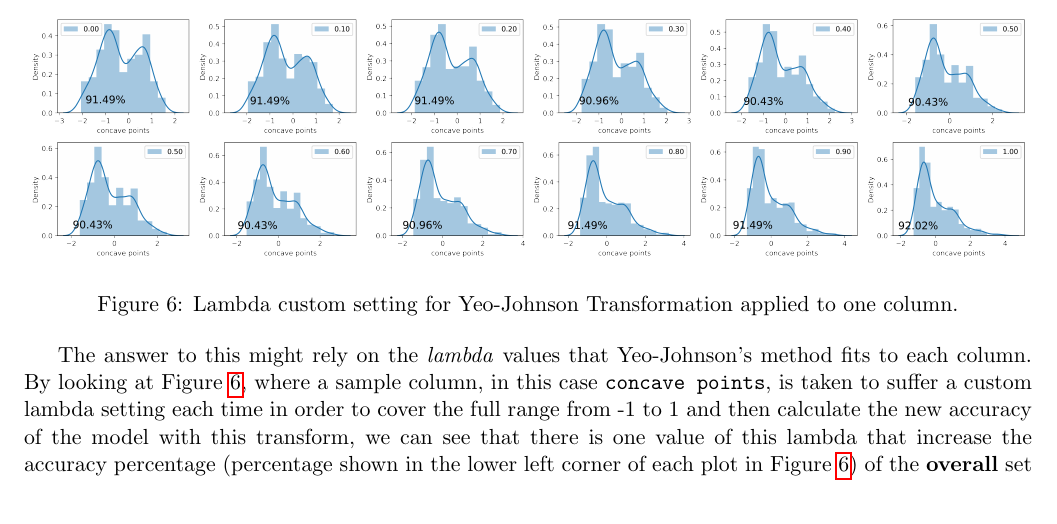
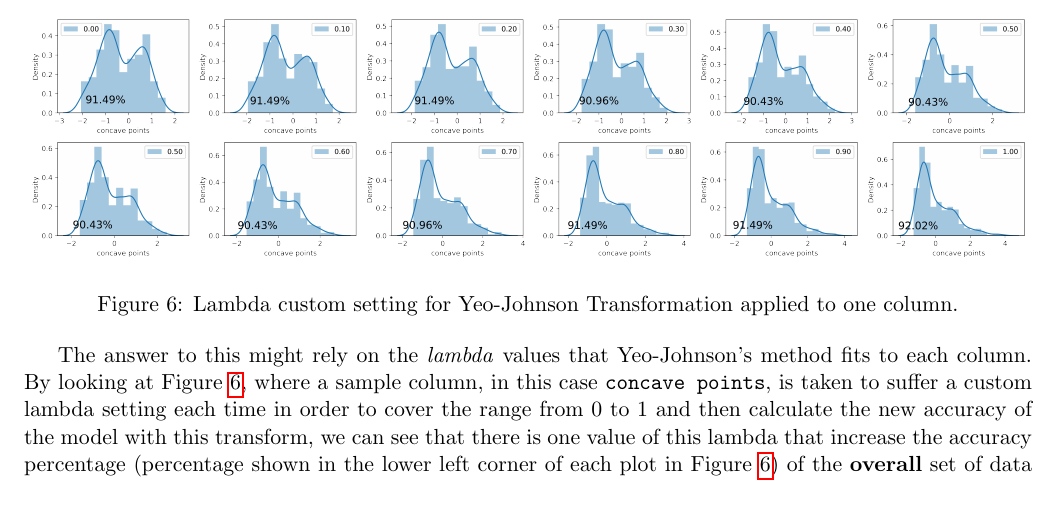
Before and after one commit to the-other-mariana/data-mining, a LaTeX paper (week8/report/Report02_MarianaAvalos/main.tex): part of page 12 of 13, cut so that both start at the same text. Compiled offline with pdfLaTeX.

Commit message:
tex fix
Signed-off-by: the-other-mariana <mariana.avalos.arce@gmail.com>

```diff
--- a/week8/report/Report02_MarianaAvalos/main.tex
+++ b/week8/report/Report02_MarianaAvalos/main.tex
@@ -460,7 +460,7 @@ However, one thing that indeed surprises is the accuracy level with a Standard a
     \label{fig:lambdas}
 \end{figure}
 
-The answer to this might rely on the \textit{lambda} values that Yeo-Johnson's method fits to each column. By looking at Figure \ref{fig:lambdas}, where a sample column, in this case \verb$concave points$, is taken to suffer a custom lambda setting each time in order to cover the full range from -1 to 1 and then calculate the new accuracy of the model with this transform, we can see that there is one value of this lambda that increase the accuracy percentage (percentage shown in the lower left corner of each plot in Figure \ref{fig:lambdas}) of the \textbf{overall} set of data columns, which is exactly a lambda of 1.00, which represent a no transform value that leaves the column with the same distribution shape as in Figure \ref{fig:stand}. If we set this column to a transformation with a lambda of 1.0, we increase the overall accuracy to 92.02\%, whereas the fitted lambda value of the method (0.11) shows an overall accuracy of 91.49\%. Thus, the conclusion might be that Yeo-Johnson method can increase the accuracy of the model, but some manual changes to the calculated lambdas are needed.
+The answer to this might rely on the \textit{lambda} values that Yeo-Johnson's method fits to each column. By looking at Figure \ref{fig:lambdas}, where a sample column, in this case \verb$concave points$, is taken to suffer a custom lambda setting each time in order to cover the range from 0 to 1 and then calculate the new accuracy of the model with this transform, we can see that there is one value of this lambda that increase the accuracy percentage (percentage shown in the lower left corner of each plot in Figure \ref{fig:lambdas}) of the \textbf{overall} set of data columns, which is exactly a lambda of 1.00, which represent a no transform value that leaves the column with the same distribution shape as in Figure \ref{fig:stand}. If we set this column to a transformation with a lambda of 1.0, we increase the overall accuracy to 92.02\%, whereas the fitted lambda value of the method (0.11) shows an overall accuracy of 91.49\%. Thus, the conclusion might be that Yeo-Johnson method can increase the accuracy of the model, but some manual changes to the calculated lambdas are needed.
 \\
 
 To finish, the conclusion for this data set specifically would be that the fastest method is Division by Percentage, with the data version being the Standardized data set, so that the model can converge in a much lesser amount of iterations. But Cross Validation seems to do a better job at the controlled but still random sets of data, producing the highest accuracy with Standardized data.
```
Also changed, not shown: week8/report/Report02_MarianaAvalos.pdf.
